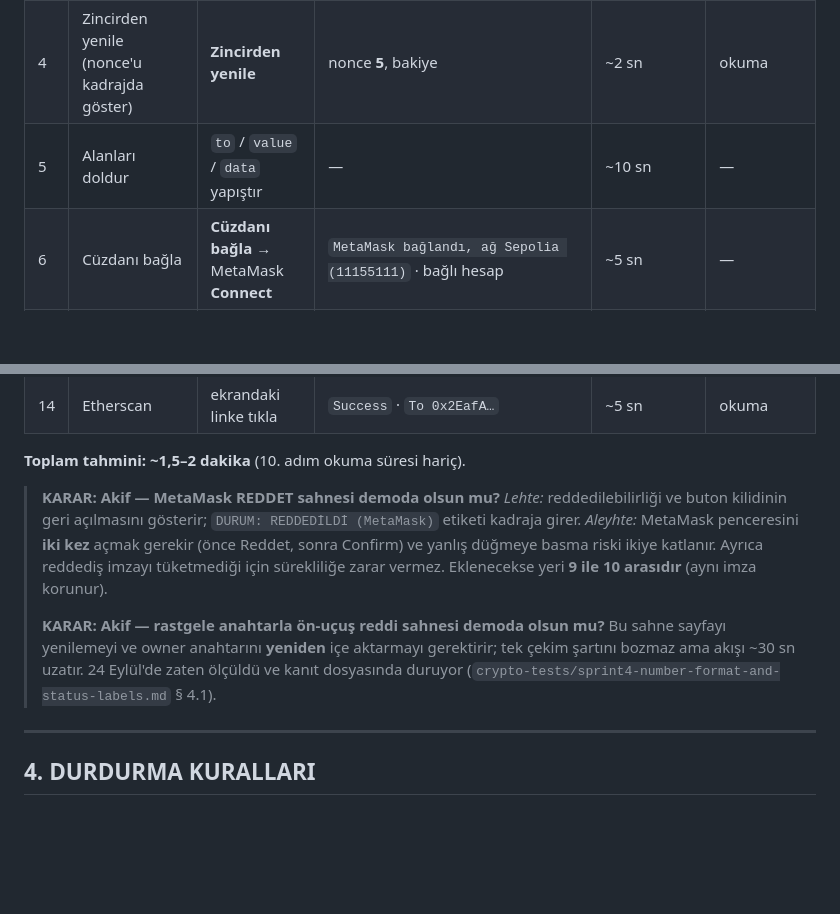
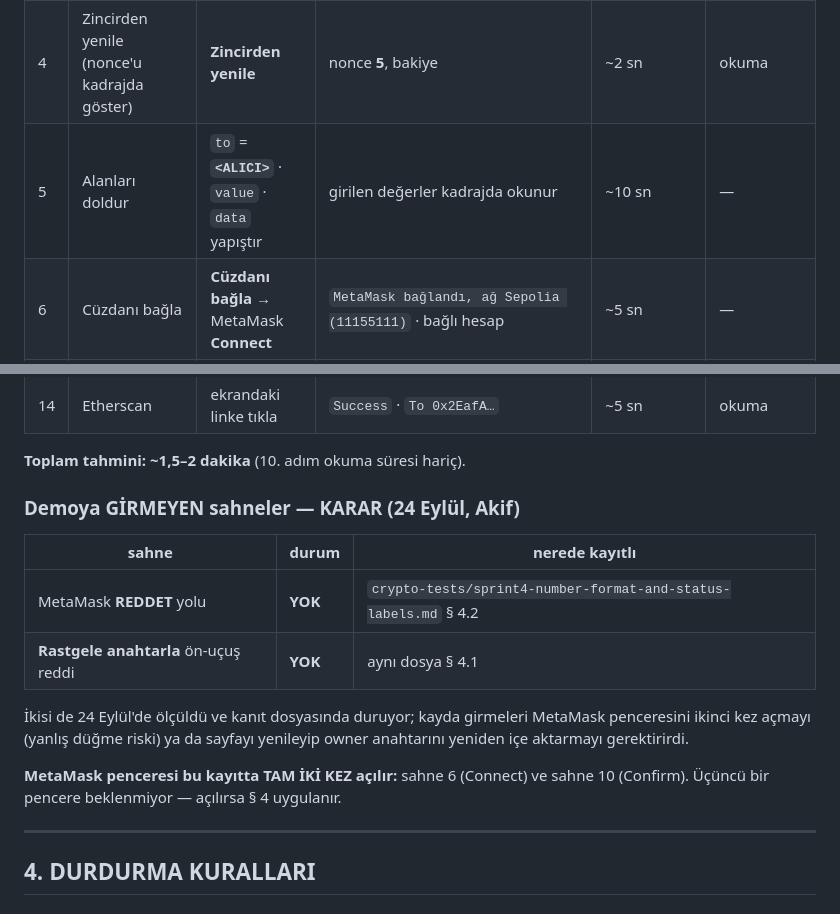
Before and after one commit to akifaybek/pq-safe, a Markdown page: docs/evidence/demo-run-sheet.md, 2 parts joined by grey strips. GitHub-like rendering; blank space fills up the shorter version.

```diff
--- a/docs/evidence/demo-run-sheet.md
+++ b/docs/evidence/demo-run-sheet.md
@@ -176,7 +187,7 @@ ulaşmıyor. **Demoya girip girmeyeceği: KARAR: Akif** (spec girmesini istiyor)
 | 2 | Sepolia bağlantı testi | **Bağlantıyı test et** | `Chain ID 11155111` · son blok · `Sepolia'ya bağlantı doğrulandı` | ~2 sn | okuma |
 | 3 | Owner anahtarını içe aktar | mnemonic gir → **İçe aktar** | `Mnemonic içe aktarıldı (ekranda gösterilmiyor)` · `✓ Zincirdeki ownerPublicKey ile AYNI` · *"Yeni anahtar çifti üret" kapatıldı* | ~1 sn | okuma |
 | 4 | Zincirden yenile (nonce'u kadrajda göster) | **Zincirden yenile** | nonce **5**, bakiye | ~2 sn | okuma |
-| 5 | Alanları doldur | `to` / `value` / `data` yapıştır | — | ~10 sn | — |
+| 5 | Alanları doldur | `to` = **`<ALICI>`** · `value` · `data` yapıştır | girilen değerler kadrajda okunur | ~10 sn | — |
 | 6 | Cüzdanı bağla | **Cüzdanı bağla** → MetaMask **Connect** | `MetaMask bağlandı, ağ Sepolia (11155111)` · bağlı hesap | ~5 sn | — |
 | 7 | **İmzala** | **Digest hesapla ve imzala** | `Digest hesaplanıyor ve imzalanıyor… (~10 sn)` → DOMAIN_SEPARATOR, digest, `value geri okuma`, `✓ imza uzunluğu 3688 bayt`, `imzalama tamamlandı (…ms)` | **~10 sn** (ÖLÇÜM: 9.303,4 ms) | — |
 | 8 | **Negatif kanıt** | **Bozuk imzayla dene** | `✓ Kontrat bozuk imzayı reddetti — imza gerçekten doğrulanıyor.` + `PQWallet: invalid signature` + *"Gaz harcanmadı… Saklanan gerçek imza değişmedi"* | ~2 sn | **eth_call, tx YOK** |
@@ -189,19 +200,19 @@ ulaşmıyor. **Demoya girip girmeyeceği: KARAR: Akif** (spec girmesini istiyor)
 
 **Toplam tahmini: ~1,5–2 dakika** (10. adım okuma süresi hariç).
 
-> **KARAR: Akif — MetaMask REDDET sahnesi demoda olsun mu?**
-> *Lehte:* reddedilebilirliği ve buton kilidinin geri açılmasını gösterir;
-> `DURUM: REDDEDİLDİ (MetaMask)` etiketi kadraja girer.
-> *Aleyhte:* MetaMask penceresini **iki kez** açmak gerekir (önce Reddet,
-> sonra Confirm) ve yanlış düğmeye basma riski ikiye katlanır. Ayrıca
-> reddediş imzayı tüketmediği için sürekliliğe zarar vermez.
-> Eklenecekse yeri **9 ile 10 arasıdır** (aynı imza korunur).
->
-> **KARAR: Akif — rastgele anahtarla ön-uçuş reddi sahnesi demoda olsun mu?**
-> Bu sahne sayfayı yenilemeyi ve owner anahtarını **yeniden** içe aktarmayı
-> gerektirir; tek çekim şartını bozmaz ama akışı ~30 sn uzatır. 24 Eylül'de
-> zaten ölçüldü ve kanıt dosyasında duruyor
-> (`crypto-tests/sprint4-number-format-and-status-labels.md` § 4.1).
+### Demoya GİRMEYEN sahneler — KARAR (24 Eylül, Akif)
+
+| sahne | durum | nerede kayıtlı |
+|---|---|---|
+| MetaMask **REDDET** yolu | **YOK** | `crypto-tests/sprint4-number-format-and-status-labels.md` § 4.2 |
+| **Rastgele anahtarla** ön-uçuş reddi | **YOK** | aynı dosya § 4.1 |
+
+İkisi de 24 Eylül'de ölçüldü ve kanıt dosyasında duruyor; kayda girmeleri
+MetaMask penceresini ikinci kez açmayı (yanlış düğme riski) ya da sayfayı
+yenileyip owner anahtarını yeniden içe aktarmayı gerektirirdi.
+
+**MetaMask penceresi bu kayıtta TAM İKİ KEZ açılır:** sahne 6 (Connect) ve
+sahne 10 (Confirm). Üçüncü bir pencere beklenmiyor — açılırsa § 4 uygulanır.
 
 ---
 
```
Also changed, not shown: other parts of docs/evidence/demo-run-sheet.md (+71 -36 lines), docs/evidence/demo-nonce5-prerecord.md (added, +331 -0 lines).
